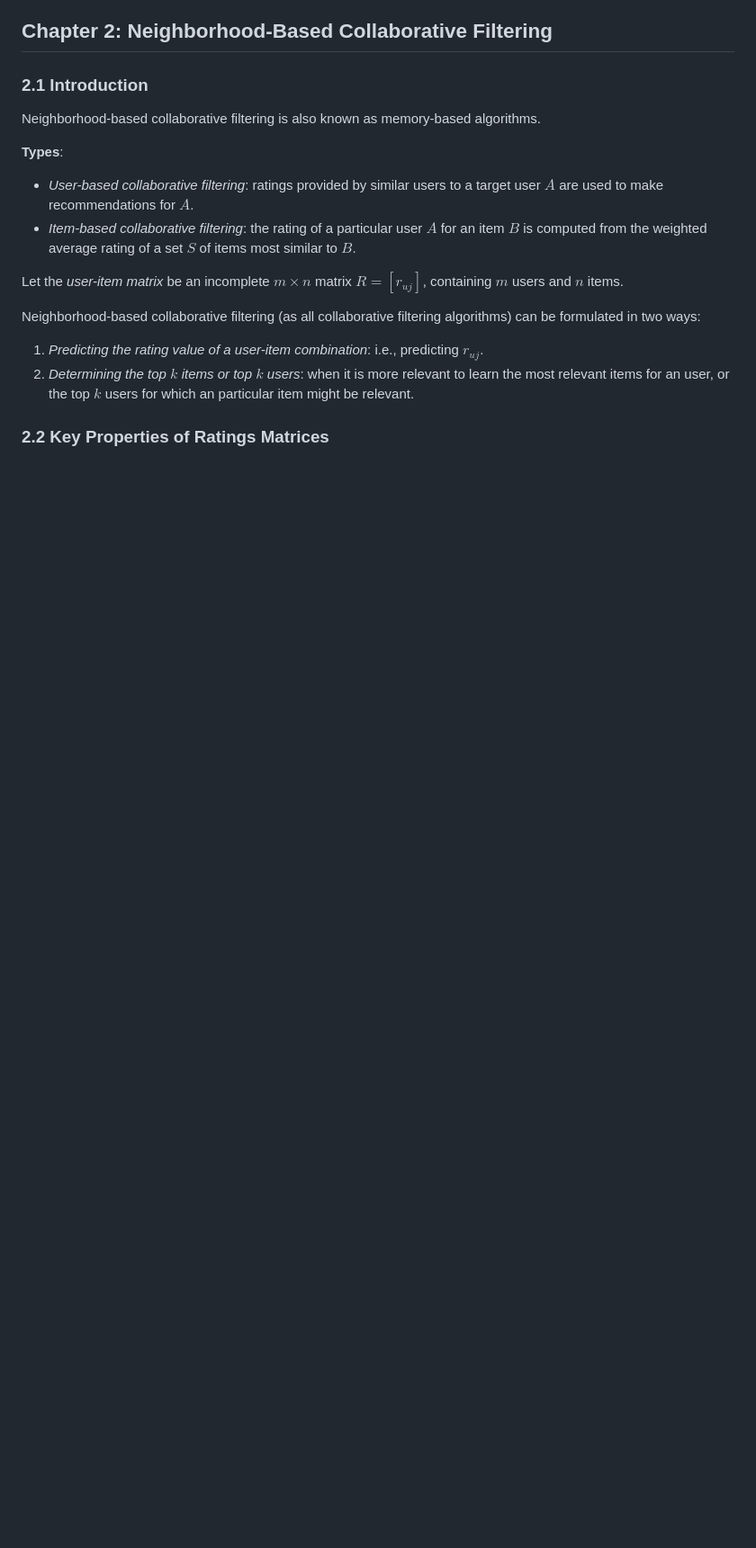
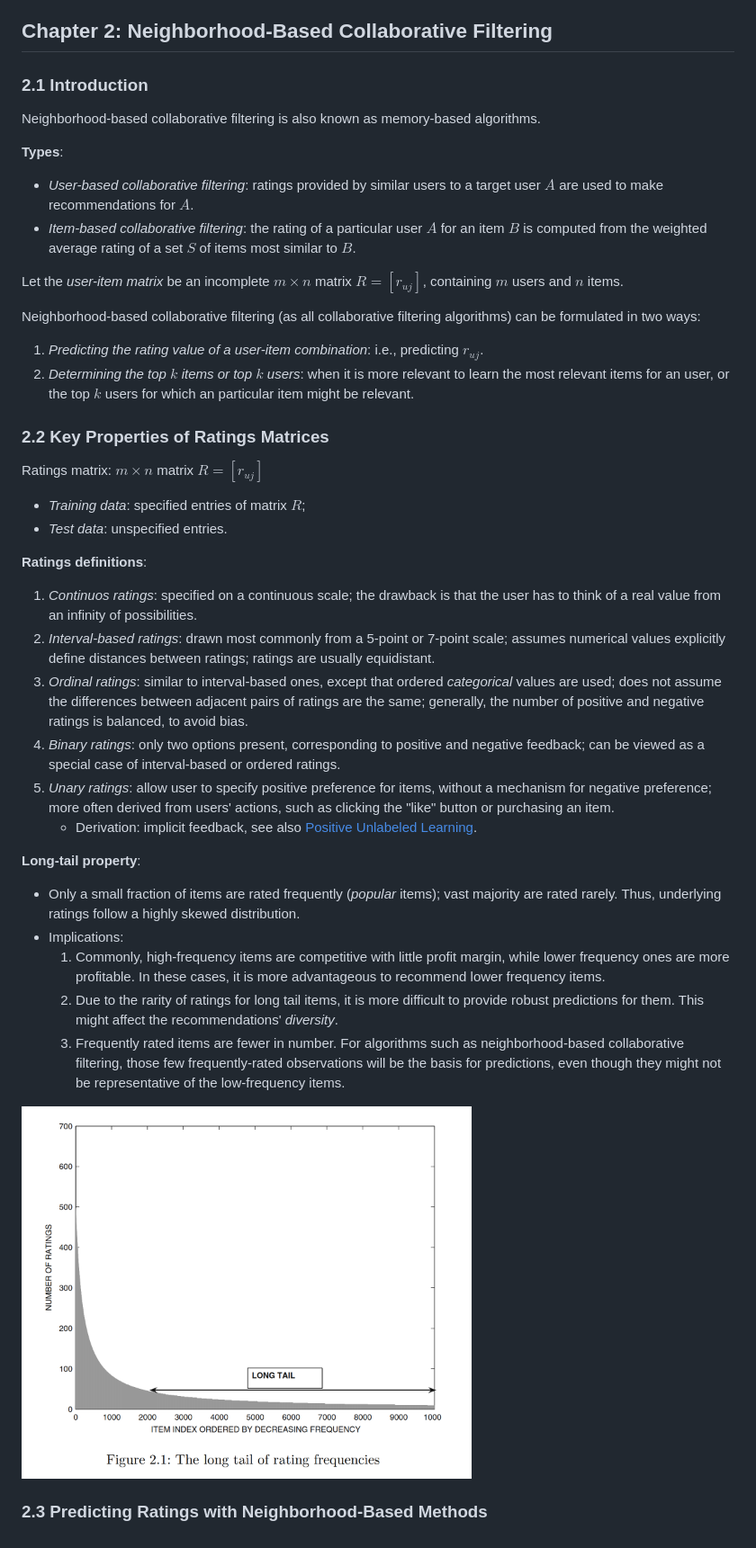
Before and after one commit to moreira-matheus/recsys, a Markdown page: aggarwal2016/notes.md, the part around one of its changes. Shown at 90% size. Rendered like a GitHub page; pictures changed too: aggarwal2016/img/ratings-long-tail.png (added); blank space fills up the shorter version.

Commit message:
add to notes

```diff
--- a/aggarwal2016/notes.md
+++ b/aggarwal2016/notes.md
@@ -257,3 +258,26 @@ Neighborhood-based collaborative filtering (as all collaborative filtering algor
 2. *Determining the top $k$ items or top $k$ users*: when it is more relevant to learn the most relevant items for an user, or the top $k$ users for which an particular item might be relevant.
 
 ### 2.2 Key Properties of Ratings Matrices
+
+Ratings matrix: $m \times n$ matrix $R = [r_{uj}]$
+- *Training data*: specified entries of matrix $R$;
+- *Test data*: unspecified entries.
+
+**Ratings definitions**:
+1. *Continuos ratings*: specified on a continuous scale; the drawback is that the user has to think of a real value from an infinity of possibilities.
+2. *Interval-based ratings*: drawn most commonly from a 5-point or 7-point scale; assumes numerical values explicitly define distances between ratings; ratings are usually equidistant.
+3. *Ordinal ratings*: similar to interval-based ones, except that ordered *categorical* values are used; does not assume the differences between adjacent pairs of ratings are the same; generally, the number of positive and negative ratings is balanced, to avoid bias.
+4. *Binary ratings*: only two options present, corresponding to positive and negative feedback; can be viewed as a special case of interval-based or ordered ratings.
+5. *Unary ratings*: allow user to specify positive preference for items, without a mechanism for negative preference; more often derived from users' actions, such as clicking the "like" button or purchasing an item.
+    - Derivation: implicit feedback, see also [Positive Unlabeled Learning](https://www.geeksforgeeks.org/machine-learning/why-positive-unlabeled-learning/).
+
+**Long-tail property**:
+- Only a small fraction of items are rated frequently (*popular* items); vast majority are rated rarely. Thus, underlying ratings follow a highly skewed distribution.
+- Implications:
+    1. Commonly, high-frequency items are competitive with little profit margin, while lower frequency ones are more profitable. In these cases, it is more advantageous to recommend lower frequency items.
+    2. Due to the rarity of ratings for long tail items, it is more difficult to provide robust predictions for them. This might affect the recommendations' *diversity*.
+    3. Frequently rated items are fewer in number. For algorithms such as neighborhood-based collaborative filtering, those few frequently-rated observations will be the basis for predictions, even though they might not be representative of the low-frequency items.
+
+<img src="./img/ratings-long-tail.png" width=500>
+
+### 2.3 Predicting Ratings with Neighborhood-Based Methods
```
Also changed, not shown: other parts of aggarwal2016/notes.md (+1 -0 lines).
